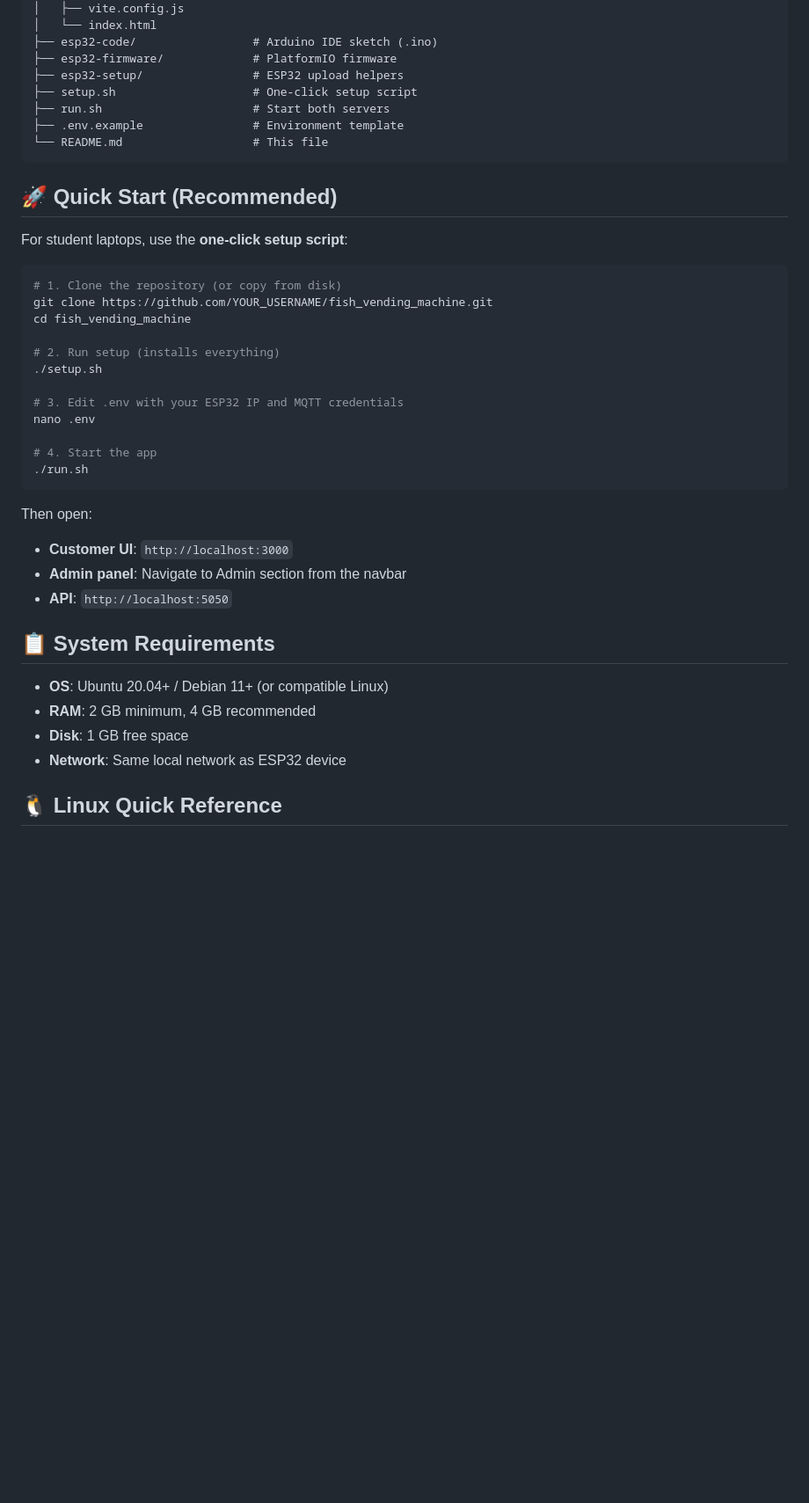
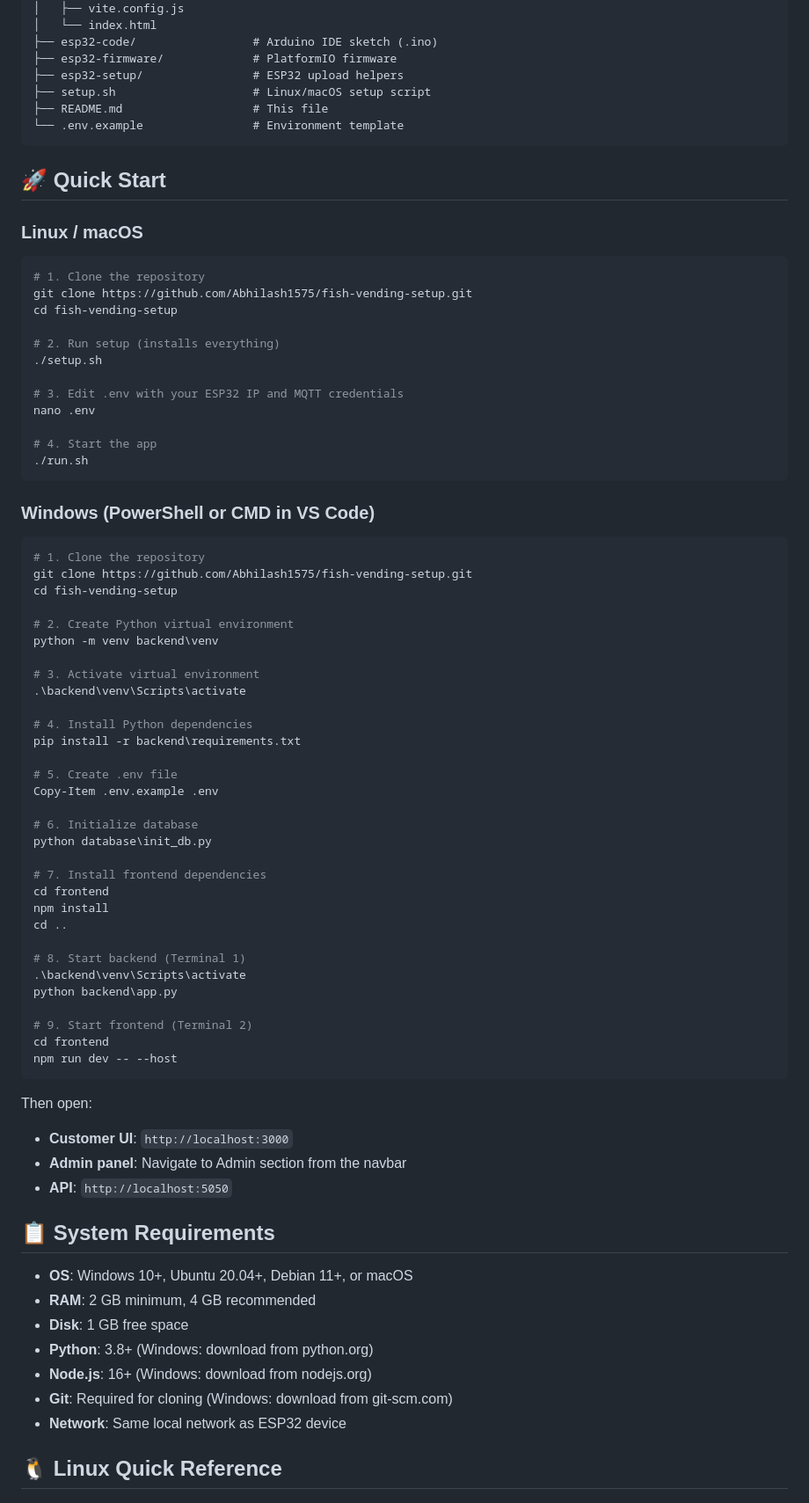
Before and after one commit to venkateshec23-maker/fish-vending-setup, a Markdown page: README.md, the part around one of its changes. Shown at 88% size. Drawn GitHub-style; blank space fills up the shorter version.

Commit message:
Add Windows setup instructions and troubleshooting to README

````diff
--- a/README.md
+++ b/README.md
@@ -30,20 +30,19 @@ fish_vending_machine/
 ├── esp32-code/                 # Arduino IDE sketch (.ino)
 ├── esp32-firmware/             # PlatformIO firmware
 ├── esp32-setup/                # ESP32 upload helpers
-├── setup.sh                    # One-click setup script
-├── run.sh                      # Start both servers
-├── .env.example                # Environment template
-└── README.md                   # This file
+├── setup.sh                    # Linux/macOS setup script
+├── README.md                   # This file
+└── .env.example                # Environment template
 ```
 
-## 🚀 Quick Start (Recommended)
+## 🚀 Quick Start
 
-For student laptops, use the **one-click setup script**:
+### Linux / macOS
 
 ```bash
-# 1. Clone the repository (or copy from disk)
-git clone https://github.com/YOUR_USERNAME/fish_vending_machine.git
-cd fish_vending_machine
+# 1. Clone the repository
+git clone https://github.com/Abhilash1575/fish-vending-setup.git
+cd fish-vending-setup
 
 # 2. Run setup (installs everything)
 ./setup.sh
@@ -55,6 +54,42 @@ nano .env
 ./run.sh
 ```
 
+### Windows (PowerShell or CMD in VS Code)
+
+```powershell
+# 1. Clone the repository
+git clone https://github.com/Abhilash1575/fish-vending-setup.git
+cd fish-vending-setup
+
+# 2. Create Python virtual environment
+python -m venv backend\venv
+
+# 3. Activate virtual environment
+.\backend\venv\Scripts\activate
+
+# 4. Install Python dependencies
+pip install -r backend\requirements.txt
+
+# 5. Create .env file
+Copy-Item .env.example .env
+
+# 6. Initialize database
+python database\init_db.py
+
+# 7. Install frontend dependencies
+cd frontend
+npm install
+cd ..
+
+# 8. Start backend (Terminal 1)
+.\backend\venv\Scripts\activate
+python backend\app.py
+
+# 9. Start frontend (Terminal 2)
+cd frontend
+npm run dev -- --host
+```
+
 Then open:
 - **Customer UI**: `http://localhost:3000`
 - **Admin panel**: Navigate to Admin section from the navbar
@@ -62,9 +97,12 @@ Then open:
 
 ## 📋 System Requirements
 
-- **OS**: Ubuntu 20.04+ / Debian 11+ (or compatible Linux)
+- **OS**: Windows 10+, Ubuntu 20.04+, Debian 11+, or macOS
 - **RAM**: 2 GB minimum, 4 GB recommended
 - **Disk**: 1 GB free space
+- **Python**: 3.8+ (Windows: download from python.org)
+- **Node.js**: 16+ (Windows: download from nodejs.org)
+- **Git**: Required for cloning (Windows: download from git-scm.com)
 - **Network**: Same local network as ESP32 device
 
 ## 🐧 Linux Quick Reference
````
Also changed, not shown: other parts of README.md (+178 -15 lines).
